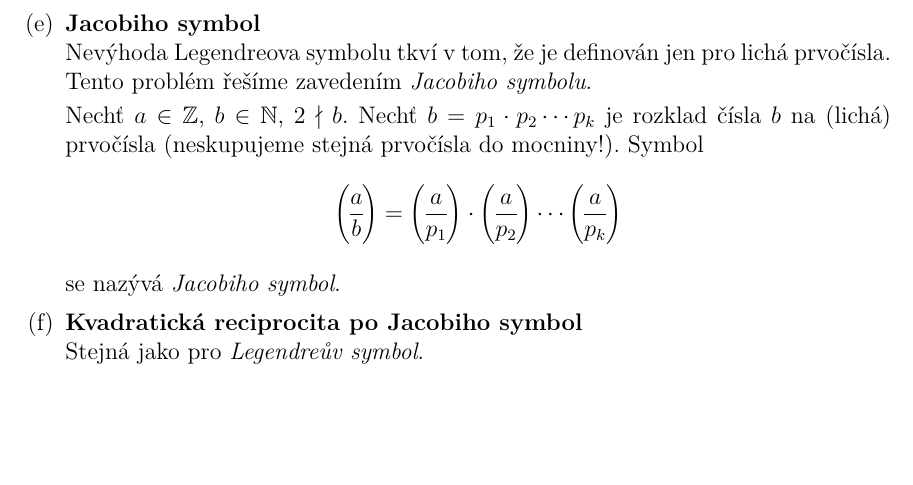
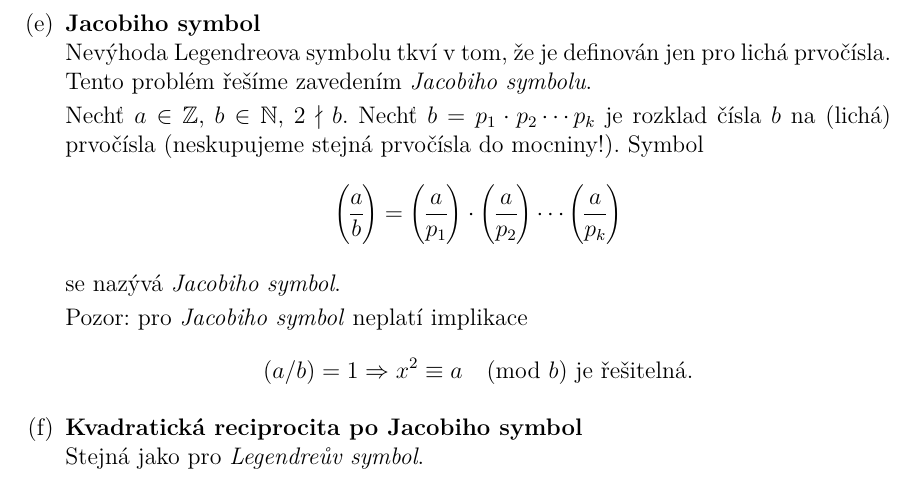
Before and after one commit to horacekj/mb204-basics, a LaTeX document (basics.tex): part of page 4 of 4, cut so that both start at the same text, the shorter picture padded with empty space. Compiled offline with pdfLaTeX.

Commit message:
Add note about Jacobi`s symbol.

```diff
--- a/basics.tex
+++ b/basics.tex
@@ -195,6 +195,9 @@
 
 			se nazývá \textit{Jacobiho symbol}.
 
+			Pozor: pro \textit{Jacobiho symbol} neplatí implikace
+			\[ (a/b) = 1 \Rightarrow x^2 \equiv a \pmod{b} \text{ je řešitelná.} \]
+
 		\item \textbf{Kvadratická reciprocita po Jacobiho symbol}\\
 			Stejná jako pro \textit{Legendreův symbol}.
 
```
